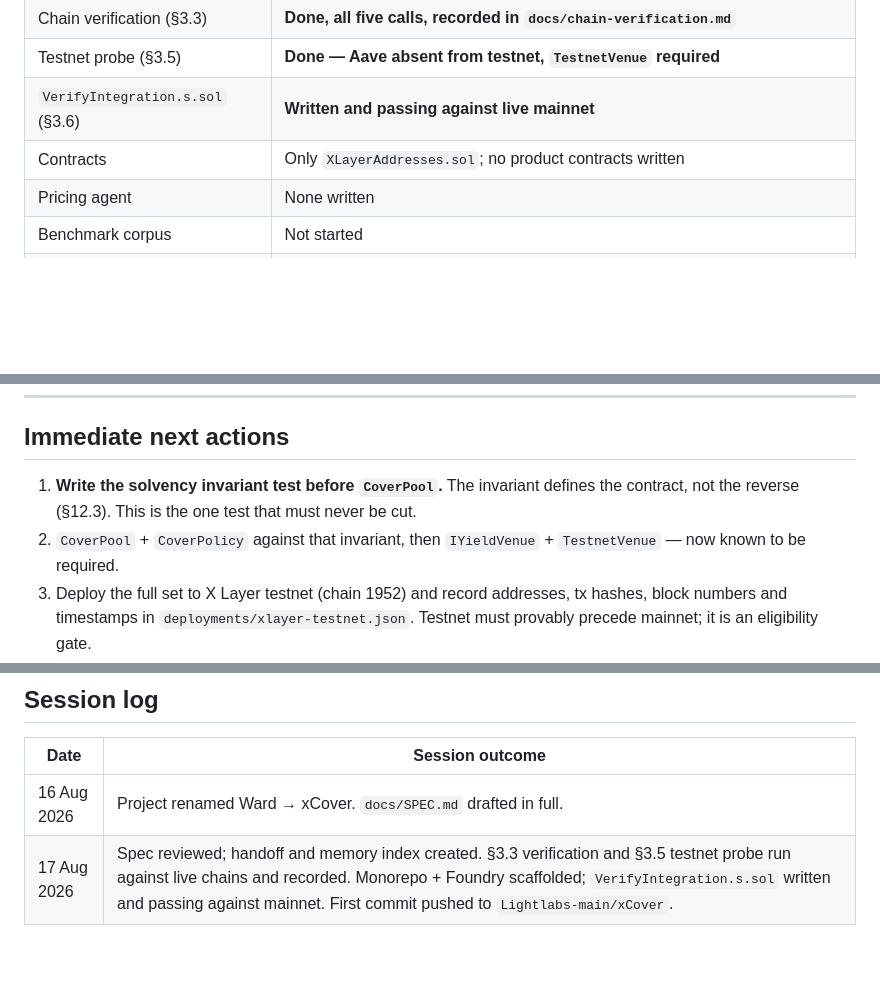
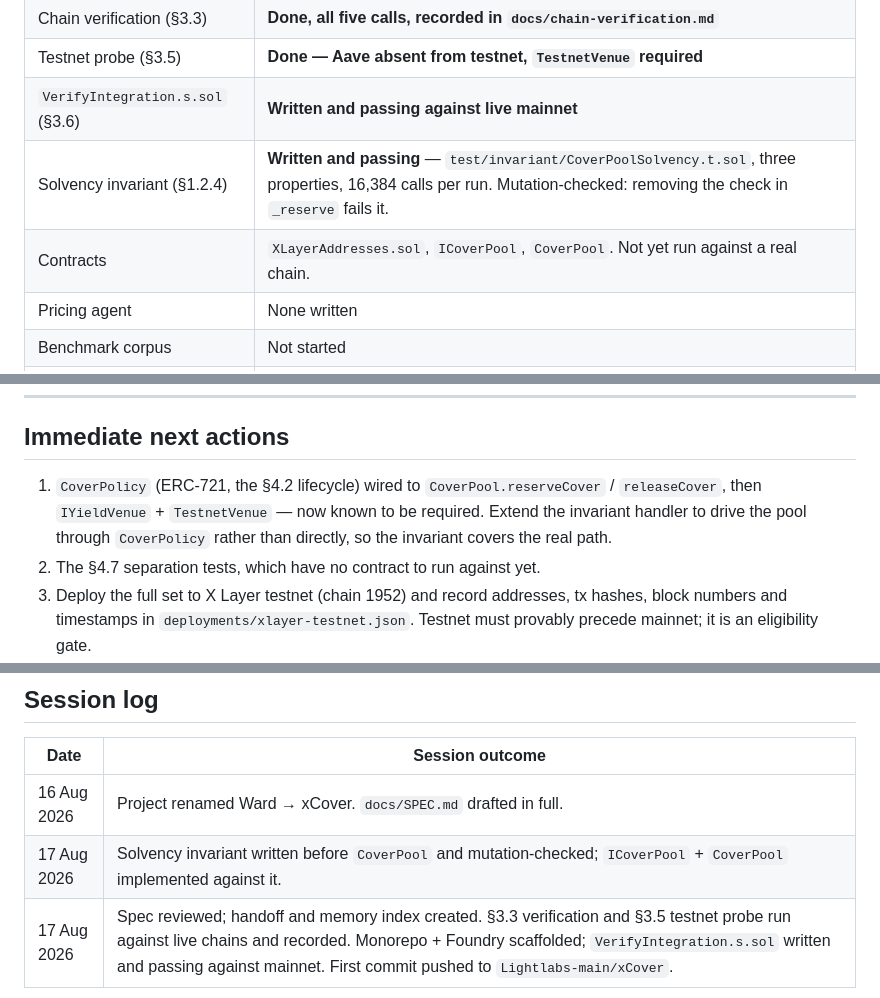
Before and after one commit to Lightlabs-main/xCover, a Markdown page: PROGRESS.md, 3 parts joined by grey strips. Rendered like a GitHub page; blank space fills up the shorter version.

Commit message:
record CoverPool state in progress notes

```diff
--- a/PROGRESS.md
+++ b/PROGRESS.md
@@ -23,7 +23,8 @@ carries only current state and what happens next.
 | Chain verification (§3.3) | **Done, all five calls, recorded in `docs/chain-verification.md`** |
 | Testnet probe (§3.5) | **Done — Aave absent from testnet, `TestnetVenue` required** |
 | `VerifyIntegration.s.sol` (§3.6) | **Written and passing against live mainnet** |
-| Contracts | Only `XLayerAddresses.sol`; no product contracts written |
+| Solvency invariant (§1.2.4) | **Written and passing** — `test/invariant/CoverPoolSolvency.t.sol`, three properties, 16,384 calls per run. Mutation-checked: removing the check in `_reserve` fails it. |
+| Contracts | `XLayerAddresses.sol`, `ICoverPool`, `CoverPool`. Not yet run against a real chain. |
 | Pricing agent | None written |
 | Benchmark corpus | Not started |
 | Frontend | Not started |
@@ -60,11 +61,11 @@ Full evidence in `docs/chain-verification.md`. The decisions these force:
 
 ## Immediate next actions
 
-1. **Write the solvency invariant test before `CoverPool`.** The invariant
-   defines the contract, not the reverse (§12.3). This is the one test that must
-   never be cut.
-2. `CoverPool` + `CoverPolicy` against that invariant, then `IYieldVenue` +
-   `TestnetVenue` — now known to be required.
+1. `CoverPolicy` (ERC-721, the §4.2 lifecycle) wired to `CoverPool.reserveCover`
+   / `releaseCover`, then `IYieldVenue` + `TestnetVenue` — now known to be
+   required. Extend the invariant handler to drive the pool through
+   `CoverPolicy` rather than directly, so the invariant covers the real path.
+2. The §4.7 separation tests, which have no contract to run against yet.
 3. Deploy the full set to X Layer testnet (chain 1952) and record addresses, tx
    hashes, block numbers and timestamps in `deployments/xlayer-testnet.json`.
    Testnet must provably precede mainnet; it is an eligibility gate.
@@ -108,6 +109,7 @@ the refusal path, the testnet→mainnet sequence.
 | Date | Session outcome |
 |---|---|
 | 16 Aug 2026 | Project renamed Ward → xCover. `docs/SPEC.md` drafted in full. |
+| 17 Aug 2026 | Solvency invariant written before `CoverPool` and mutation-checked; `ICoverPool` + `CoverPool` implemented against it. |
 | 17 Aug 2026 | Spec reviewed; handoff and memory index created. §3.3 verification and §3.5 testnet probe run against live chains and recorded. Monorepo + Foundry scaffolded; `VerifyIntegration.s.sol` written and passing against mainnet. First commit pushed to `Lightlabs-main/xCover`. |
 
 Update this table at the end of every session (§1.3).
```
